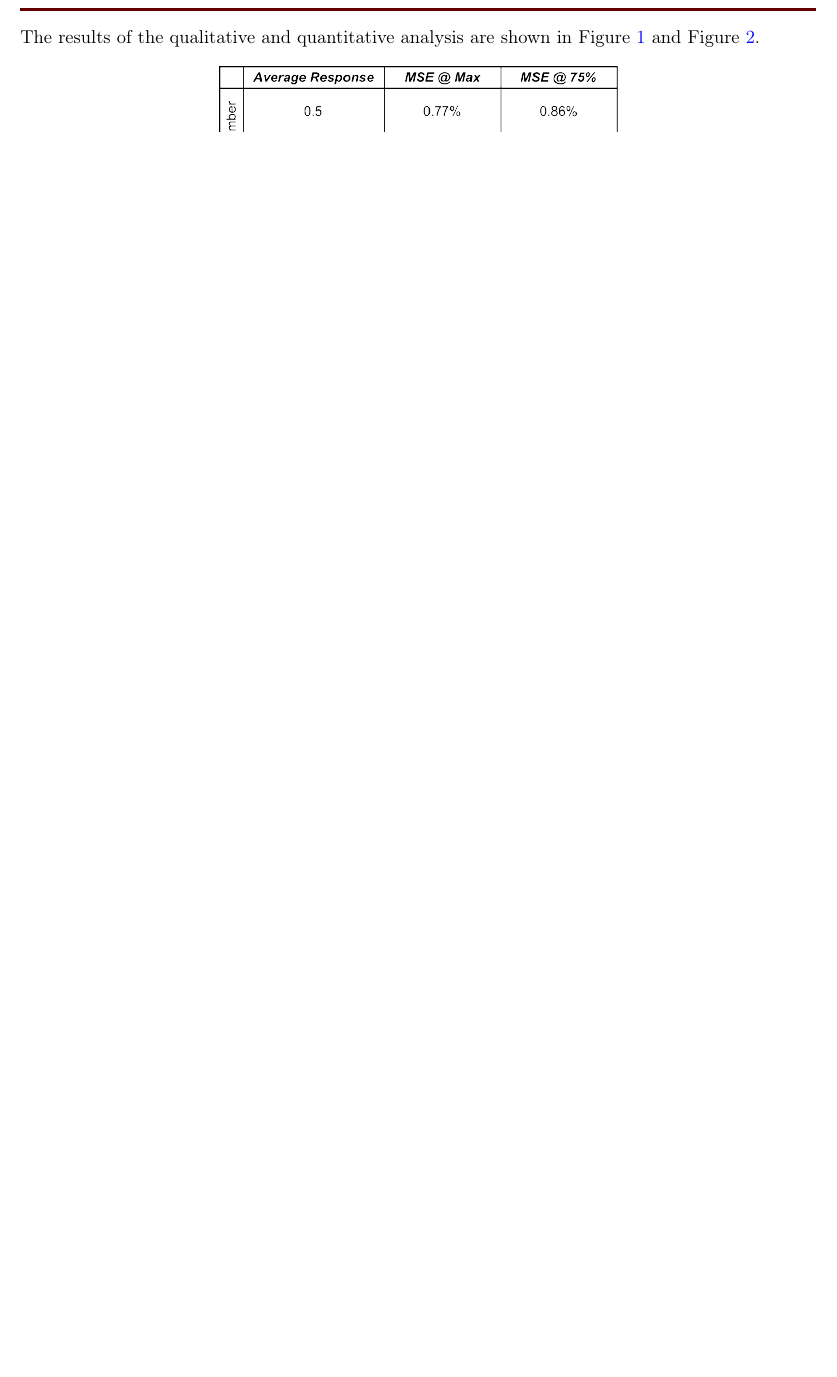
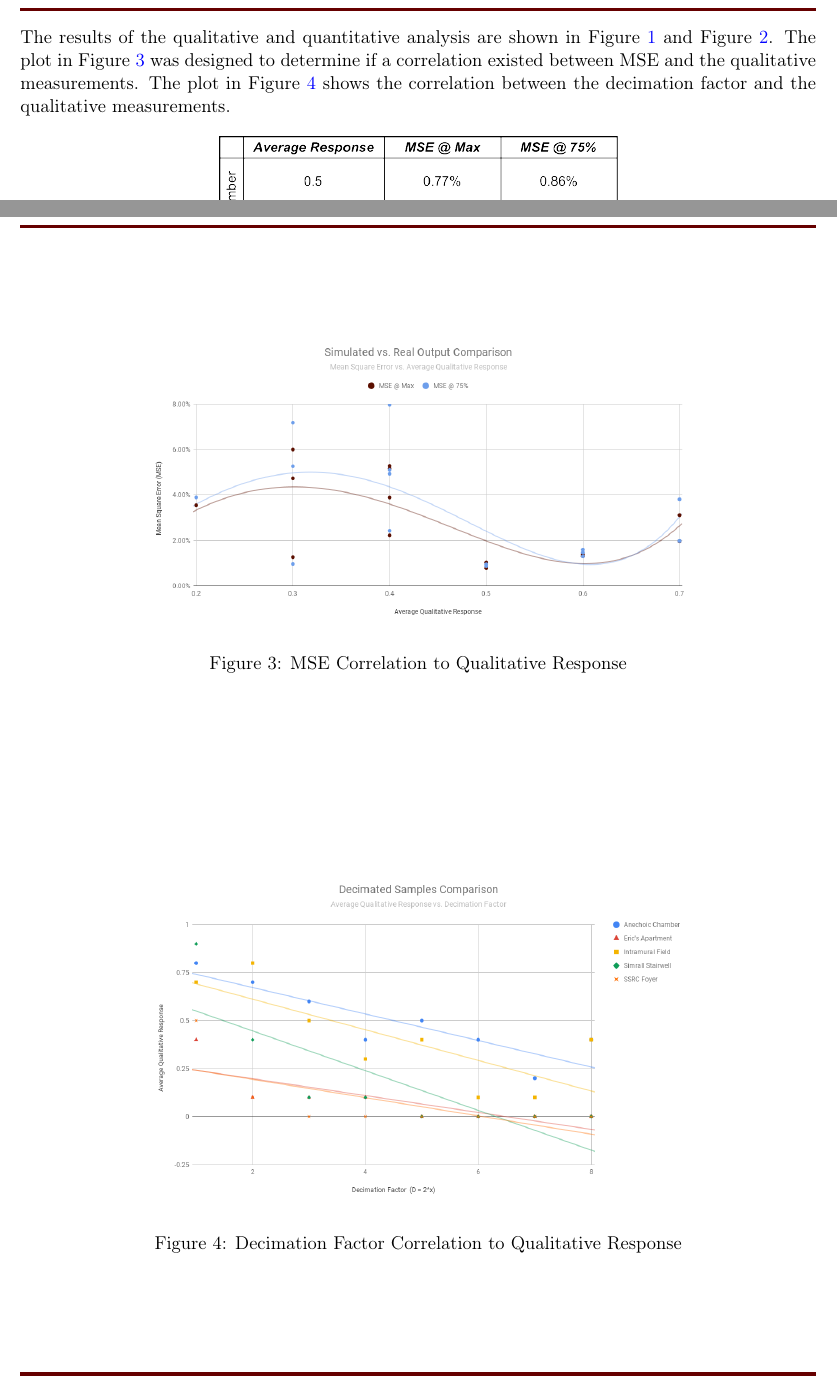
Before and after one commit to WhoFama24/DSP_VirtualSpacialReconstruction, a LaTeX document (doc/Project Report/SignalWizards_ProjectReport.tex): part of page 6 of 10 before the commit and two parts of pages 6 and 8 of 11 after it, the two joined at a grey line, cut so that both start at the same text, the shorter picture padded with empty space. Compiled offline with pdfLaTeX.

Commit message:
Added plots to project report

```diff
--- a/doc/Project Report/SignalWizards_ProjectReport.tex
+++ b/doc/Project Report/SignalWizards_ProjectReport.tex
@@ -198,6 +198,8 @@
 \end{itemize}
 
 The results of the qualitative and quantitative analysis are shown in Figure~\ref{fig:mseResults} and Figure~\ref{fig:decimatedResults}.
+The plot in Figure~\ref{fig:mseCorrelation} was designed to determine if a correlation existed between MSE and the qualitative measurements.
+The plot in Figure~\ref{fig:decimatedCorrelation} shows the correlation between the decimation factor and the qualitative measurements.
 
 \begin{figure}[ht]
     \includegraphics[width=0.5\textwidth]{"img/fig_Results"}
@@ -211,6 +213,20 @@
     \centering
     \caption{Qualitative Results for Decimated Simulated Outputs}
     \label{fig:decimatedResults}
+\end{figure}
+
+\begin{figure}[ht]
+    \includegraphics[width=0.7\textwidth]{"img/plot_SimulatedVsRealOutput"}
+    \centering
+    \caption{MSE Correlation to Qualitative Response}
+    \label{fig:mseCorrelation}
+\end{figure}
+
+\begin{figure}[ht]
+    \includegraphics[width=0.7\textwidth]{"img/plot_DecimatedSamplesComparison"}
+    \centering
+    \caption{Decimation Factor Correlation to Qualitative Response}
+    \label{fig:decimatedCorrelation}
 \end{figure}
 
 \clearpage
```
Also changed, not shown: doc/Project Report/SignalWizards_ProjectReport.pdf, 2 other files.
